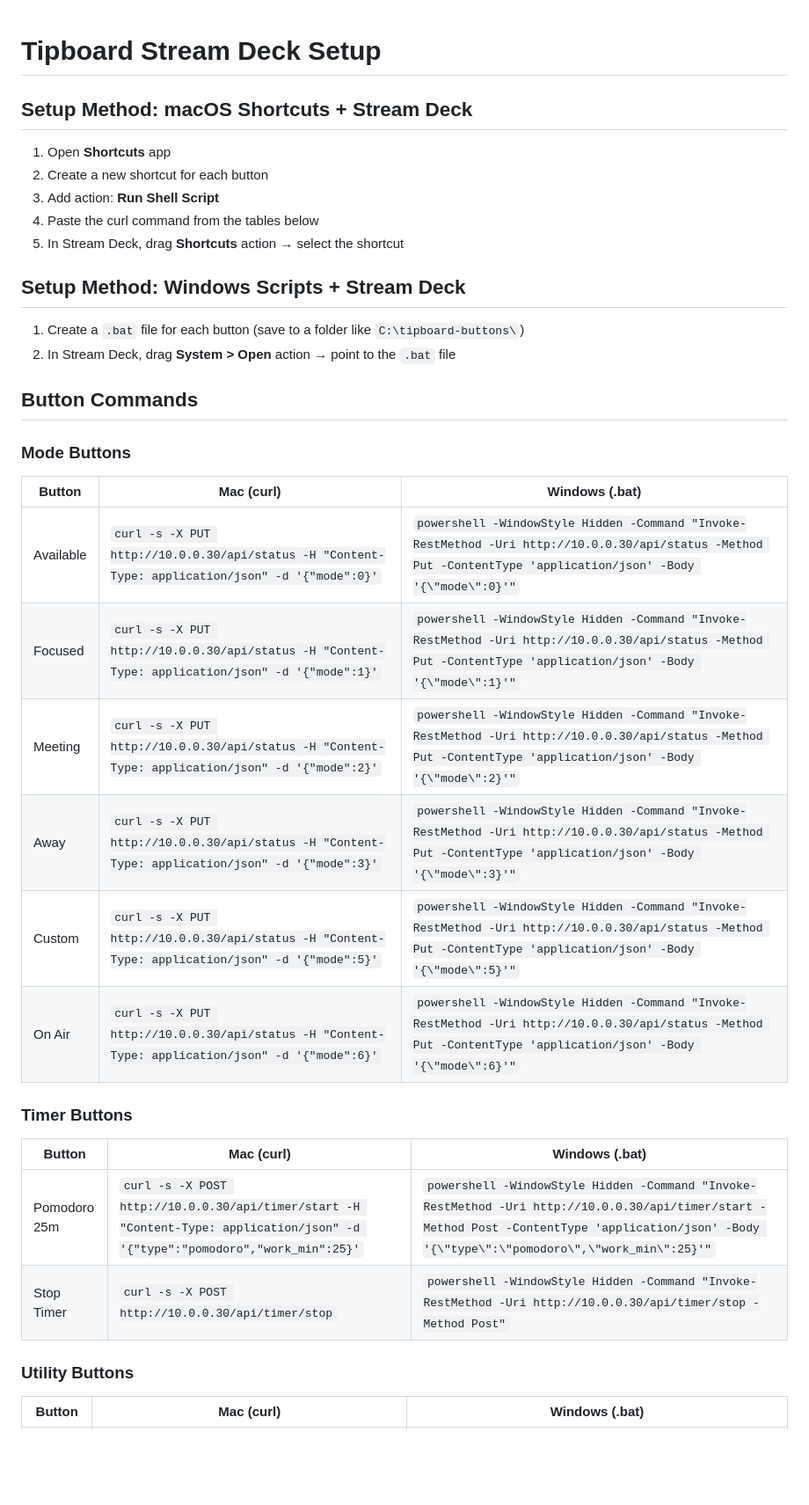
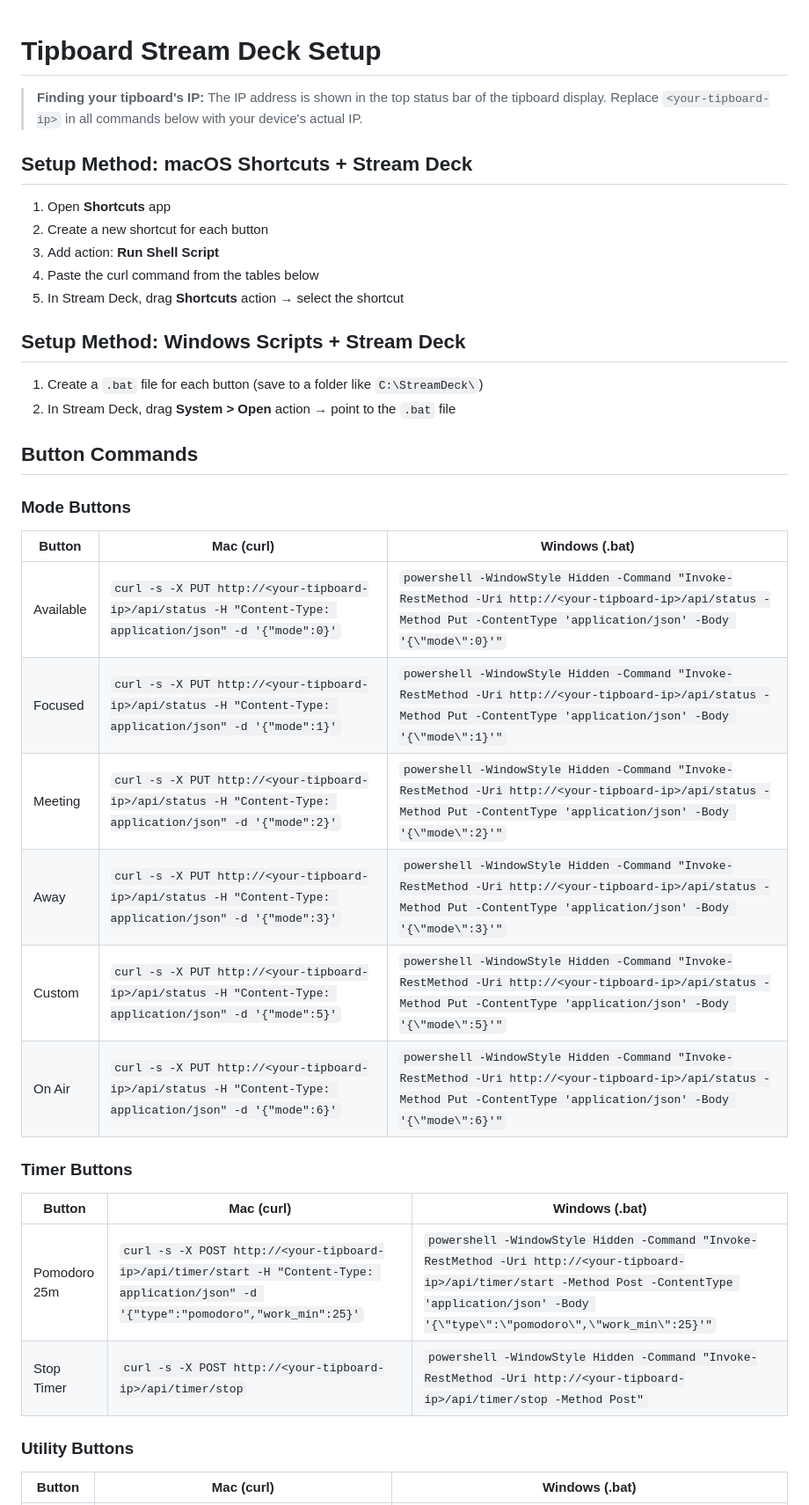
Before and after one commit to rnbennett/tipboard-esp32, a Markdown page: docs/streamdeck-setup.md, the part around one of its changes. Shown at 88% size. GitHub-like rendering; blank space fills up the shorter version.

Commit message:
docs: replace hardcoded IP with placeholder in Stream Deck setup
Co-Authored-By: Claude Opus 4.6 (1M context) <noreply@anthropic.com>

```diff
--- a/docs/streamdeck-setup.md
+++ b/docs/streamdeck-setup.md
@@ -1,4 +1,6 @@
 # Tipboard Stream Deck Setup
+
+> **Finding your tipboard's IP:** The IP address is shown in the top status bar of the tipboard display. Replace `<your-tipboard-ip>` in all commands below with your device's actual IP.
 
 ## Setup Method: macOS Shortcuts + Stream Deck
 
@@ -10,7 +12,7 @@
 
 ## Setup Method: Windows Scripts + Stream Deck
 
-1. Create a `.bat` file for each button (save to a folder like `C:\tipboard-buttons\`)
+1. Create a `.bat` file for each button (save to a folder like `C:\StreamDeck\`)
 2. In Stream Deck, drag **System > Open** action → point to the `.bat` file
 
 ## Button Commands
@@ -19,19 +21,19 @@
 
 | Button | Mac (curl) | Windows (.bat) |
 |--------|-----------|----------------|
-| Available | `curl -s -X PUT http://10.0.0.30/api/status -H "Content-Type: application/json" -d '{"mode":0}'` | `powershell -WindowStyle Hidden -Command "Invoke-RestMethod -Uri http://10.0.0.30/api/status -Method Put -ContentType 'application/json' -Body '{\"mode\":0}'"` |
-| Focused | `curl -s -X PUT http://10.0.0.30/api/status -H "Content-Type: application/json" -d '{"mode":1}'` | `powershell -WindowStyle Hidden -Command "Invoke-RestMethod -Uri http://10.0.0.30/api/status -Method Put -ContentType 'application/json' -Body '{\"mode\":1}'"` |
-| Meeting | `curl -s -X PUT http://10.0.0.30/api/status -H "Content-Type: application/json" -d '{"mode":2}'` | `powershell -WindowStyle Hidden -Command "Invoke-RestMethod -Uri http://10.0.0.30/api/status -Method Put -ContentType 'application/json' -Body '{\"mode\":2}'"` |
-| Away | `curl -s -X PUT http://10.0.0.30/api/status -H "Content-Type: application/json" -d '{"mode":3}'` | `powershell -WindowStyle Hidden -Command "Invoke-RestMethod -Uri http://10.0.0.30/api/status -Method Put -ContentType 'application/json' -Body '{\"mode\":3}'"` |
-| Custom | `curl -s -X PUT http://10.0.0.30/api/status -H "Content-Type: application/json" -d '{"mode":5}'` | `powershell -WindowStyle Hidden -Command "Invoke-RestMethod -Uri http://10.0.0.30/api/status -Method Put -ContentType 'application/json' -Body '{\"mode\":5}'"` |
-| On Air | `curl -s -X PUT http://10.0.0.30/api/status -H "Content-Type: application/json" -d '{"mode":6}'` | `powershell -WindowStyle Hidden -Command "Invoke-RestMethod -Uri http://10.0.0.30/api/status -Method Put -ContentType 'application/json' -Body '{\"mode\":6}'"` |
+| Available | `curl -s -X PUT http://<your-tipboard-ip>/api/status -H "Content-Type: application/json" -d '{"mode":0}'` | `powershell -WindowStyle Hidden -Command "Invoke-RestMethod -Uri http://<your-tipboard-ip>/api/status -Method Put -ContentType 'application/json' -Body '{\"mode\":0}'"` |
+| Focused | `curl -s -X PUT http://<your-tipboard-ip>/api/status -H "Content-Type: application/json" -d '{"mode":1}'` | `powershell -WindowStyle Hidden -Command "Invoke-RestMethod -Uri http://<your-tipboard-ip>/api/status -Method Put -ContentType 'application/json' -Body '{\"mode\":1}'"` |
+| Meeting | `curl -s -X PUT http://<your-tipboard-ip>/api/status -H "Content-Type: application/json" -d '{"mode":2}'` | `powershell -WindowStyle Hidden -Command "Invoke-RestMethod -Uri http://<your-tipboard-ip>/api/status -Method Put -ContentType 'application/json' -Body '{\"mode\":2}'"` |
+| Away | `curl -s -X PUT http://<your-tipboard-ip>/api/status -H "Content-Type: application/json" -d '{"mode":3}'` | `powershell -WindowStyle Hidden -Command "Invoke-RestMethod -Uri http://<your-tipboard-ip>/api/status -Method Put -ContentType 'application/json' -Body '{\"mode\":3}'"` |
+| Custom | `curl -s -X PUT http://<your-tipboard-ip>/api/status -H "Content-Type: application/json" -d '{"mode":5}'` | `powershell -WindowStyle Hidden -Command "Invoke-RestMethod -Uri http://<your-tipboard-ip>/api/status -Method Put -ContentType 'application/json' -Body '{\"mode\":5}'"` |
+| On Air | `curl -s -X PUT http://<your-tipboard-ip>/api/status -H "Content-Type: application/json" -d '{"mode":6}'` | `powershell -WindowStyle Hidden -Command "Invoke-RestMethod -Uri http://<your-tipboard-ip>/api/status -Method Put -ContentType 'application/json' -Body '{\"mode\":6}'"` |
 
 ### Timer Buttons
 
 | Button | Mac (curl) | Windows (.bat) |
 |--------|-----------|----------------|
-| Pomodoro 25m | `curl -s -X POST http://10.0.0.30/api/timer/start -H "Content-Type: application/json" -d '{"type":"pomodoro","work_min":25}'` | `powershell -WindowStyle Hidden -Command "Invoke-RestMethod -Uri http://10.0.0.30/api/timer/start -Method Post -ContentType 'application/json' -Body '{\"type\":\"pomodoro\",\"work_min\":25}'"` |
-| Stop Timer | `curl -s -X POST http://10.0.0.30/api/timer/stop` | `powershell -WindowStyle Hidden -Command "Invoke-RestMethod -Uri http://10.0.0.30/api/timer/stop -Method Post"` |
+| Pomodoro 25m | `curl -s -X POST http://<your-tipboard-ip>/api/timer/start -H "Content-Type: application/json" -d '{"type":"pomodoro","work_min":25}'` | `powershell -WindowStyle Hidden -Command "Invoke-RestMethod -Uri http://<your-tipboard-ip>/api/timer/start -Method Post -ContentType 'application/json' -Body '{\"type\":\"pomodoro\",\"work_min\":25}'"` |
+| Stop Timer | `curl -s -X POST http://<your-tipboard-ip>/api/timer/stop` | `powershell -WindowStyle Hidden -Command "Invoke-RestMethod -Uri http://<your-tipboard-ip>/api/timer/stop -Method Post"` |
 
 ### Utility Buttons
 
```
Also changed, not shown: other parts of docs/streamdeck-setup.md (+5 -5 lines).
